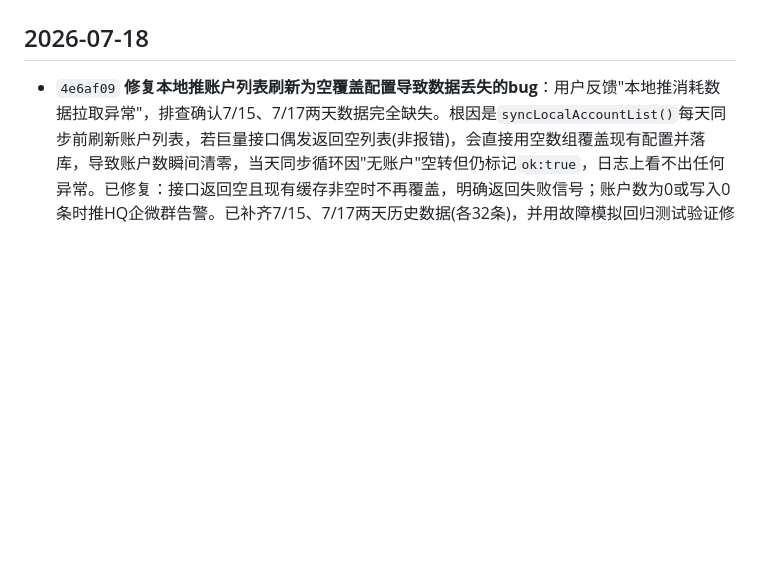
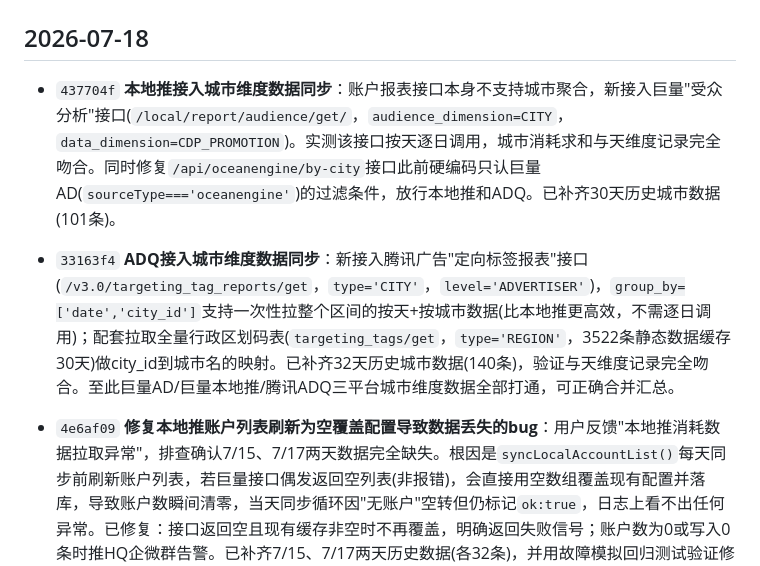
Before and after one commit to a729355190-creator/CRM-shijing, a Markdown page: CHANGELOG.md, the part around the change. Rendered like a GitHub page; blank space fills up the shorter version.

Commit message:
docs: 补充本地推/ADQ城市维度接入的CHANGELOG记录

```diff
--- a/CHANGELOG.md
+++ b/CHANGELOG.md
@@ -4,6 +4,9 @@
 > 本文件从 2026-07-11 起维护；此前历史改动已按commit记录补齐（2026-07-01 ~ 2026-07-10）。
 
 ## 2026-07-18
+- `437704f` **本地推接入城市维度数据同步**：账户报表接口本身不支持城市聚合，新接入巨量"受众分析"接口(`/local/report/audience/get/`，`audience_dimension=CITY`，`data_dimension=CDP_PROMOTION`)。实测该接口按天逐日调用，城市消耗求和与天维度记录完全吻合。同时修复`/api/oceanengine/by-city`接口此前硬编码只认巨量AD(`sourceType==='oceanengine'`)的过滤条件，放行本地推和ADQ。已补齐30天历史城市数据(101条)。
+- `33163f4` **ADQ接入城市维度数据同步**：新接入腾讯广告"定向标签报表"接口(`/v3.0/targeting_tag_reports/get`，`type='CITY'`，`level='ADVERTISER'`)，`group_by=['date','city_id']`支持一次性拉整个区间的按天+按城市数据(比本地推更高效，不需逐日调用)；配套拉取全量行政区划码表(`targeting_tags/get`，`type='REGION'`，3522条静态数据缓存30天)做city_id到城市名的映射。已补齐32天历史城市数据(140条)，验证与天维度记录完全吻合。至此巨量AD/巨量本地推/腾讯ADQ三平台城市维度数据全部打通，可正确合并汇总。
+
 - `4e6af09` **修复本地推账户列表刷新为空覆盖配置导致数据丢失的bug**：用户反馈"本地推消耗数据拉取异常"，排查确认7/15、7/17两天数据完全缺失。根因是`syncLocalAccountList()`每天同步前刷新账户列表，若巨量接口偶发返回空列表(非报错)，会直接用空数组覆盖现有配置并落库，导致账户数瞬间清零，当天同步循环因"无账户"空转但仍标记`ok:true`，日志上看不出任何异常。已修复：接口返回空且现有缓存非空时不再覆盖，明确返回失败信号；账户数为0或写入0条时推HQ企微群告警。已补齐7/15、7/17两天历史数据(各32条)，并用故障模拟回归测试验证修复生效。同时确认：本地推/ADQ的城市维度数据是从未实现过的新功能(账户/日报表接口本身不支持城市聚合，需要接入巨量受众分析接口和腾讯定向标签报表接口)，非近期故障，已建任务排期后续接入。
 
 ## 2026-07-15
```
